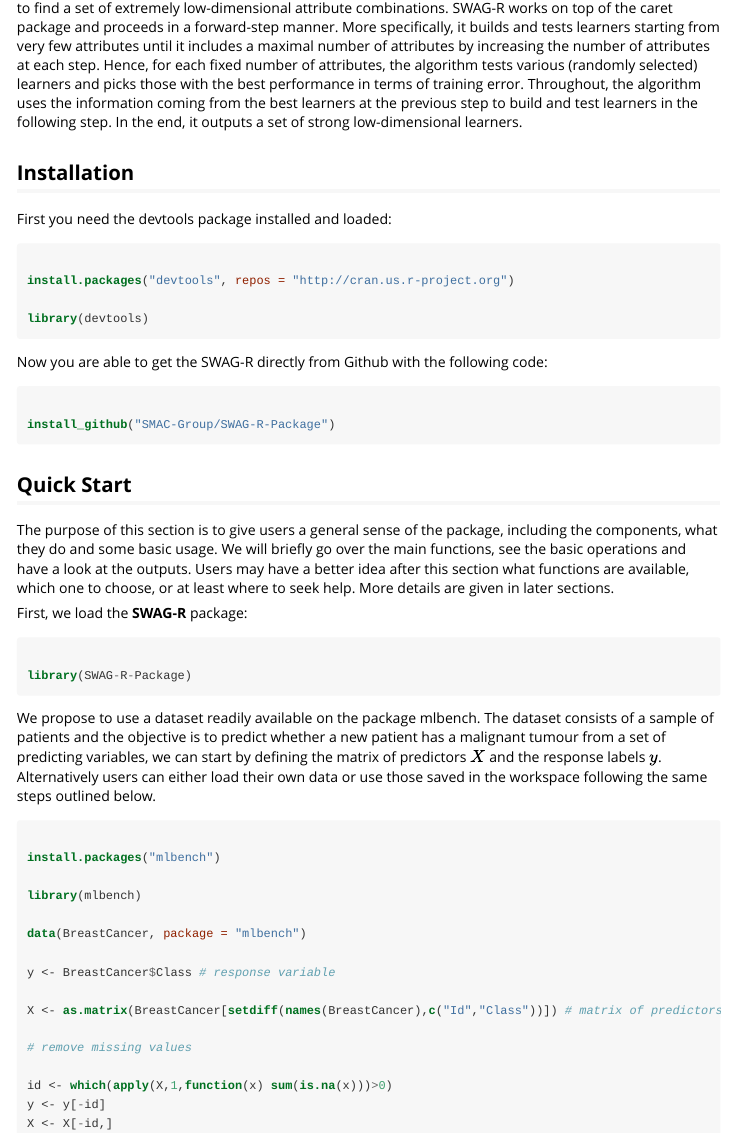
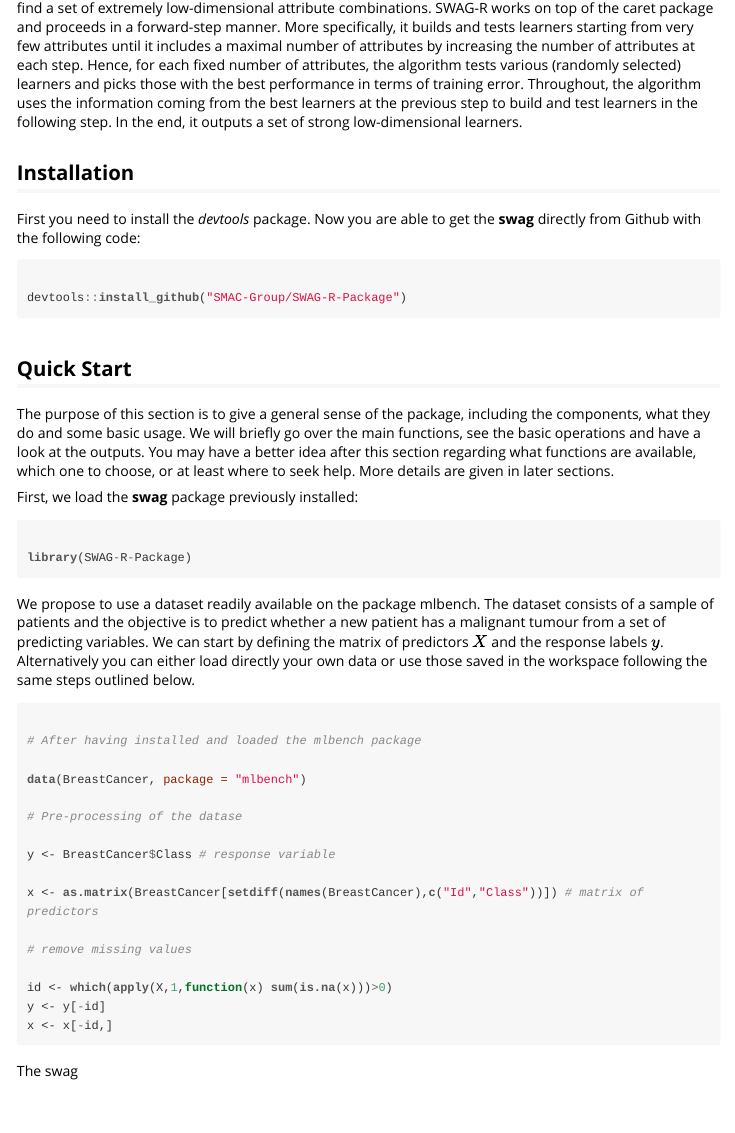
Before and after one commit to SMAC-Group/swag, an R Markdown document (vignettes/vignettes.Rmd): the page in a window 1100 px wide, from 240 px down. The pictures show the output file vignettes/vignettes.html that the author committed with the source, opened offline.

Commit message:
trial of new functions + add to vignette

````diff
--- a/vignettes/vignettes.Rmd
+++ b/vignettes/vignettes.Rmd
@@ -19,33 +19,23 @@ knitr::opts_chunk$set(
 
 ## Introduction
 
-SWAG-R is a package that train a meta-learning procedure that combines screening and wrapper methods to find a set of extremely low-dimensional attribute combinations. SWAG-R works on top of the caret package and proceeds in a forward-step manner. More specifically, it builds and tests learners starting from very few attributes until it includes a maximal number of attributes by increasing the number of attributes at each step. Hence, for each fixed number of attributes, the algorithm tests various (randomly selected) learners and picks those with the best performance in terms of training error. Throughout, the algorithm uses the information coming from the best learners at the previous step to build and test learners in the following step. In the end, it outputs a set of strong low-dimensional learners.
+**swag** is a package that train a meta-learning procedure that combines screening and wrapper methods to find a set of extremely low-dimensional attribute combinations. SWAG-R works on top of the caret package and proceeds in a forward-step manner. More specifically, it builds and tests learners starting from very few attributes until it includes a maximal number of attributes by increasing the number of attributes at each step. Hence, for each fixed number of attributes, the algorithm tests various (randomly selected) learners and picks those with the best performance in terms of training error. Throughout, the algorithm uses the information coming from the best learners at the previous step to build and test learners in the following step. In the end, it outputs a set of strong low-dimensional learners.
 
 ## Installation
 
-First you need the devtools package installed and loaded:
-
-```{r, eval=F}
-
-install.packages("devtools", repos = "http://cran.us.r-project.org")
-
-library(devtools)
-
-```
-
-Now you are able to get the SWAG-R directly from Github with the following code:
+First you need to install the *devtools* package. Now you are able to get the **swag** directly from Github with the following code:
 
 ```{r, eval=FALSE}
 
-install_github("SMAC-Group/SWAG-R-Package")
+devtools::install_github("SMAC-Group/SWAG-R-Package")
 
 ```
 
 ## Quick Start
 
-The purpose of this section is to give users a general sense of the package, including the components, what they do and some basic usage. We will briefly go over the main functions, see the basic operations and have a look at the outputs. Users may have a better idea after this section what functions are available, which one to choose, or at least where to seek help. More details are given in later sections.
+The purpose of this section is to give a general sense of the package, including the components, what they do and some basic usage. We will briefly go over the main functions, see the basic operations and have a look at the outputs. You may have a better idea after this section regarding what functions are available, which one to choose, or at least where to seek help. More details are given in later sections.
 
-First, we load the **SWAG-R** package:
+First, we load the **swag** package previously installed:
 
 ```{r, eval=FALSE}
 
@@ -53,25 +43,27 @@ library(SWAG-R-Package)
 
 ```
 
-We propose to use a dataset readily available on the package mlbench. The dataset consists of a sample of patients and the objective is to predict whether a new patient has a malignant tumour from a set of predicting variables, we can start by defining the matrix of predictors $X$ and the response labels $y$. Alternatively users can either load their own data or use those saved in the workspace following the same steps outlined below.
+We propose to use a dataset readily available on the package mlbench. The dataset consists of a sample of patients and the objective is to predict whether a new patient has a malignant tumour from a set of predicting variables. We can start by defining the matrix of predictors $X$ and the response labels $y$. Alternatively you can either load directly your own data or use those saved in the workspace following the same steps outlined below.
 
 ```{r, eval=FALSE}
 
-install.packages("mlbench")
-
-library(mlbench)
+# After having installed and loaded the mlbench package
 
 data(BreastCancer, package = "mlbench")
 
+# Pre-processing of the datase
+
 y <- BreastCancer$Class # response variable
 
-X <- as.matrix(BreastCancer[setdiff(names(BreastCancer),c("Id","Class"))]) # matrix of predictors
+x <- as.matrix(BreastCancer[setdiff(names(BreastCancer),c("Id","Class"))]) # matrix of predictors
 
 # remove missing values
 
 id <- which(apply(X,1,function(x) sum(is.na(x)))>0)
 y <- y[-id]
-X <- X[-id,]
+x <- x[-id,]
 
 
 ```
+
+The swag \code{swagcontrol()}
````
Also changed, not shown: test_package2.R (+4 -1 lines), vignettes/vignettes.html.
